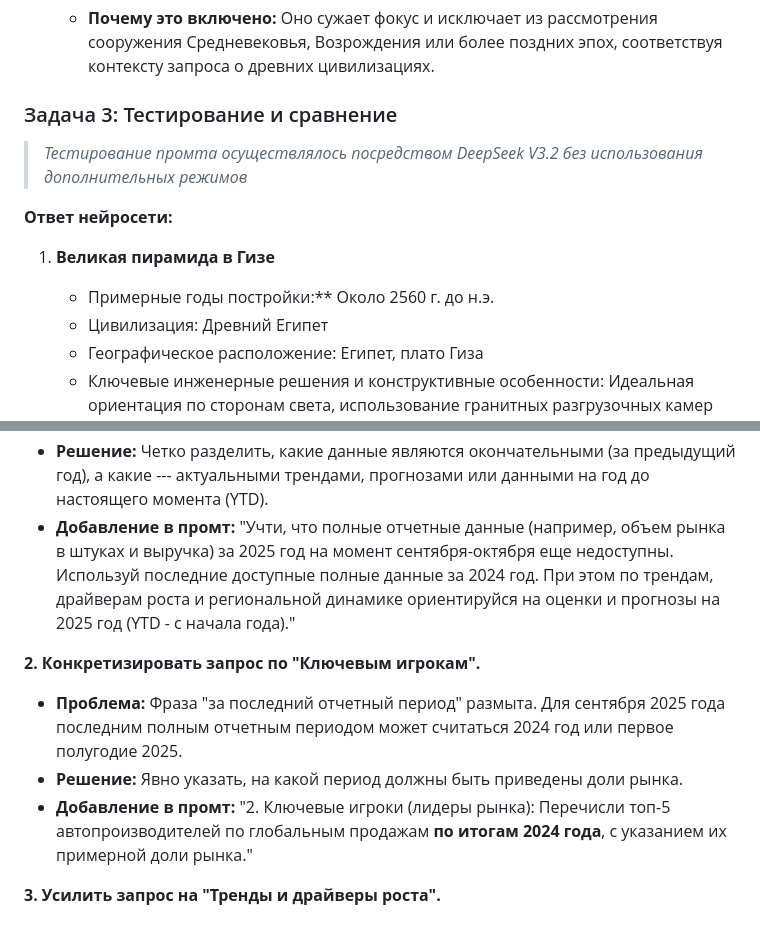
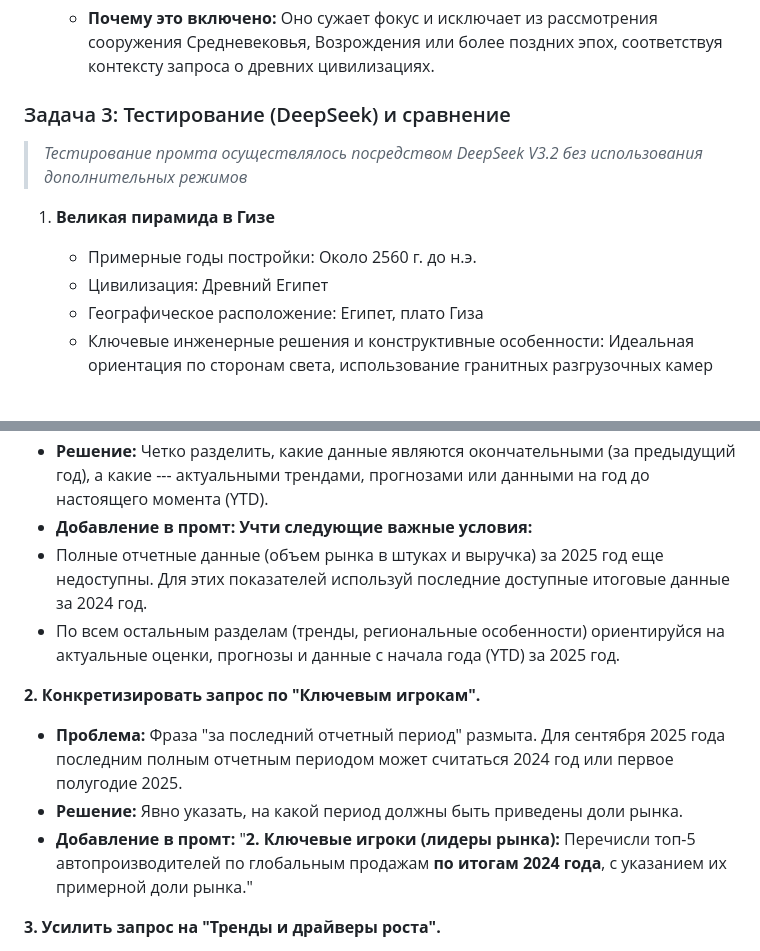
Before and after one commit to korol-of/korol-of-artem-js, a Markdown page: volga_it/DeepSeek.md, 2 parts joined by grey strips. Rendered like a GitHub page; blank space fills up the shorter version.

```diff
--- a/volga_it/DeepSeek.md
+++ b/volga_it/DeepSeek.md
@@ -213,14 +213,12 @@
 5. **Уточнение «Древний мир»:** Это важное временное и культурное ограничение.
    - **Почему это включено:** Оно сужает фокус и исключает из рассмотрения сооружения Средневековья, Возрождения или более поздних эпох, соответствуя контексту запроса о древних цивилизациях.
 
-### Задача 3: Тестирование и сравнение
+### Задача 3: Тестирование (DeepSeek) и сравнение
 
 > *Тестирование промта осуществлялось посредством DeepSeek V3.2 без использования дополнительных режимов*
 
-**Ответ нейросети:**
-
 1. **Великая пирамида в Гизе**
-   - Примерные годы постройки:** Около 2560 г. до н.э.
+   - Примерные годы постройки: Около 2560 г. до н.э.
    - Цивилизация: Древний Египет
    - Географическое расположение: Египет, плато Гиза
    - Ключевые инженерные решения и конструктивные особенности: Идеальная ориентация по сторонам света, использование гранитных разгрузочных камер для распределения веса, кладка из известняковых и гранитных блоков, подогнанных друг к другу без раствора.
@@ -436,13 +434,15 @@
  - **Проблема:** Промт запрашивает данные "по состоянию на сентябрь-октябрь 2025", но не уточняет, что полные годовые данные за 2025 год еще недоступны. Это может привести к тому, что нейросеть либо сгенерирует неточные прогнозы, выдавая их за факты, либо оставит раздел с объемами пустым.
  - **Решение:** Четко разделить, какие данные являются окончательными (за предыдущий год), а какие --- актуальными трендами, прогнозами или данными на год до настоящего момента (YTD).
  - **Добавление в промт:**
- "Учти, что полные отчетные данные (например, объем рынка в штуках и выручка) за 2025 год на момент сентября-октября еще недоступны. Используй последние доступные полные данные за 2024 год. При этом по трендам, драйверам роста и региональной динамике ориентируйся на оценки и прогнозы на 2025 год (YTD - с начала года)."
+ **Учти следующие важные условия:**
+ - Полные отчетные данные (объем рынка в штуках и выручка) за 2025 год еще недоступны. Для этих показателей используй последние доступные итоговые данные за 2024 год.
+ - По всем остальным разделам (тренды, региональные особенности) ориентируйся на актуальные оценки, прогнозы и данные с начала года (YTD) за 2025 год.
 
 **2. Конкретизировать запрос по "Ключевым игрокам".**
  - **Проблема:** Фраза "за последний отчетный период" размыта. Для сентября 2025 года последним полным отчетным периодом может считаться 2024 год или первое полугодие 2025.
  - **Решение:** Явно указать, на какой период должны быть приведены доли рынка.
  - **Добавление в промт:**
- "2. Ключевые игроки (лидеры рынка): Перечисли топ-5 автопроизводителей по глобальным продажам **по итогам 2024 года**, с указанием их примерной доли рынка."
+ "**2. Ключевые игроки (лидеры рынка):** Перечисли топ-5 автопроизводителей по глобальным продажам **по итогам 2024 года**, с указанием их примерной доли рынка."
 
 **3. Усилить запрос на "Тренды и драйверы роста".**
  - **Проблема:** Промт просит "выделить тренды", но не уточняет, что нужна не только их констатация, но и, по возможности, количественная или качественная характеристика их влияния.
```
Also changed, not shown: other parts of volga_it/DeepSeek.md (+32 -32 lines).
